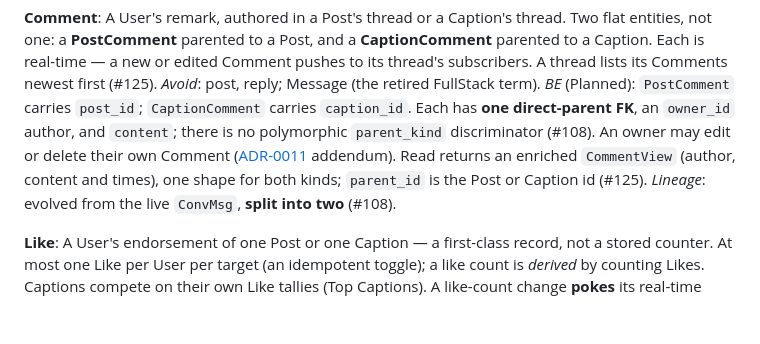
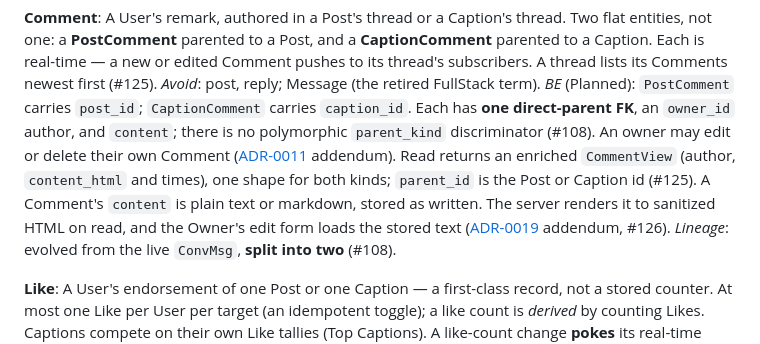
Before and after one commit to gihrig/SolidStart-Demo, a Markdown page: CONTEXT.md, the part around the change. GitHub-like rendering; blank space fills up the shorter version.

```diff
--- a/CONTEXT.md
+++ b/CONTEXT.md
@@ -180,8 +180,11 @@ _BE_ (Planned): `PostComment` carries `post_id`; `CaptionComment` carries
 `content`; there is no polymorphic `parent_kind` discriminator (#108). An owner may
 edit or delete their own Comment
 ([ADR-0011](docs/adr/0011-jedi-backend-domain-contract.md) addendum).
-Read returns an enriched `CommentView` (author, content and times), one shape for
-both kinds; `parent_id` is the Post or Caption id (#125).
+Read returns an enriched `CommentView` (author, `content_html` and times), one
+shape for both kinds; `parent_id` is the Post or Caption id (#125). A Comment's
+`content` is plain text or markdown, stored as written. The server renders it to
+sanitized HTML on read, and the Owner's edit form loads the stored text
+([ADR-0019](docs/adr/0019-layered-user-text-sanitization.md) addendum, #126).
 _Lineage_: evolved from the live `ConvMsg`, **split into two** (#108).
 
 **Like**:
```
Also changed, not shown: docs/adr/0019-layered-user-text-sanitization.md (+61 -0 lines).
